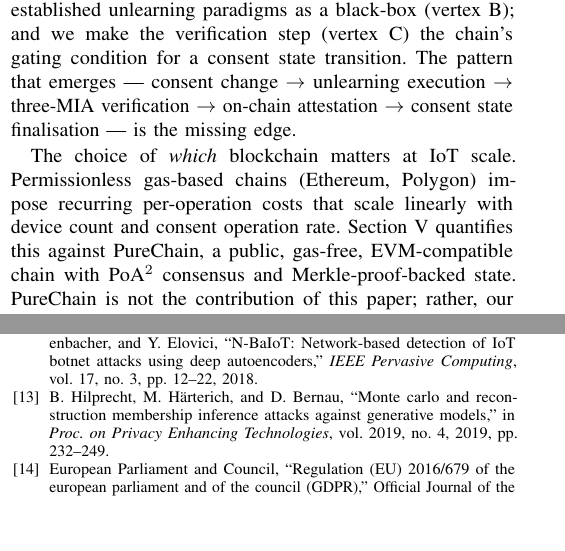
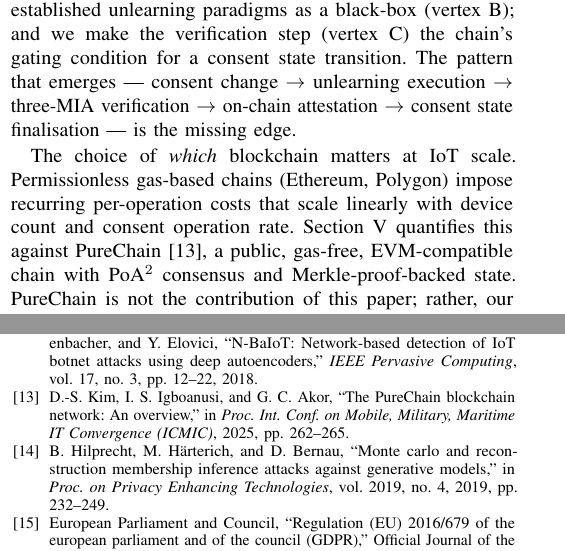
Before and after one commit to isongjosiah/consent-chain, a LaTeX paper (paper/main.tex, which reads paper/references.bib, paper/sections/02-related-work.tex): two parts of the columns of pages 2 and 8 of 8, joined at a grey line, cut so that both start at the same text, the shorter picture padded with empty space. Compiled offline with pdfLaTeX.

Commit message:
Add PureChain reference (Kim et al., ICMIC 2025)
Cites the canonical PureChain paper in §II at the first substantive
description of PureChain. PureChain is the gas-free substrate the
entire cost argument rests on, authored by the paper's senior author
(D.-S. Kim) --- more load-bearing than the ERC-721/Flower tooling
cites dropped in the previous commit.

bib entry (IEEEtran-normalised authors -> "D.-S. Kim,
I. S. Igboanusi, and G. C. Akor"):
  @inproceedings{kim2025purechain, ...
    booktitle={Proc. Int. Conf. on Mobile, Military, Maritime IT
               Convergence (ICMIC)}, year={2025},
    pages={262--265}, doi={10.1109/ICMIC66299.2025.11257740}}

Net over the last two commits: -erc721, -beutel2020flower,
+kim2025purechain (15 refs). The prior §VI compression left exactly
enough slack that adding this reference did NOT re-spill the
bibliography.

VERIFIED (settled; checked in a separate post-compile step):
  pdfinfo Pages: 8, no page 9
  log: zero undefined-citation warnings
  PureChain ref renders with correct initials/venue/pages/DOI
  gs full render: 0 errors; no \enlargethispage; no corruption

```diff
--- a/paper/references.bib
+++ b/paper/references.bib
@@ -231,0 +236,7 @@
+    title     = {The {PureChain} Blockchain Network: An Overview},
+    booktitle = {Proc.\ Int.\ Conf.\ on Mobile, Military, Maritime
+                 IT Convergence (ICMIC)},
+    year      = {2025},
+    pages     = {262--265},
+    doi       = {10.1109/ICMIC66299.2025.11257740},
+}
--- a/paper/sections/02-related-work.tex
+++ b/paper/sections/02-related-work.tex
@@ -70,8 +70,9 @@ The choice of \emph{which} blockchain matters at IoT scale.
 Permissionless gas-based chains (Ethereum, Polygon) impose recurring
 per-operation costs that scale linearly with device count and consent
 operation rate. Section~\ref{sec:evaluation} quantifies this against
-PureChain, a public, gas-free, EVM-compatible chain with PoA$^2$
-consensus and Merkle-proof-backed state. PureChain is not the
+PureChain~\cite{kim2025purechain}, a public, gas-free,
+EVM-compatible chain with PoA$^2$ consensus and
+Merkle-proof-backed state. PureChain is not the
 contribution of this paper; rather, our contribution is showing that
 the protocol is operationally identical on both chain types, while
 the economic model is fundamentally different.
```
Also changed, not shown: paper/references.bib (4 more changed lines).
